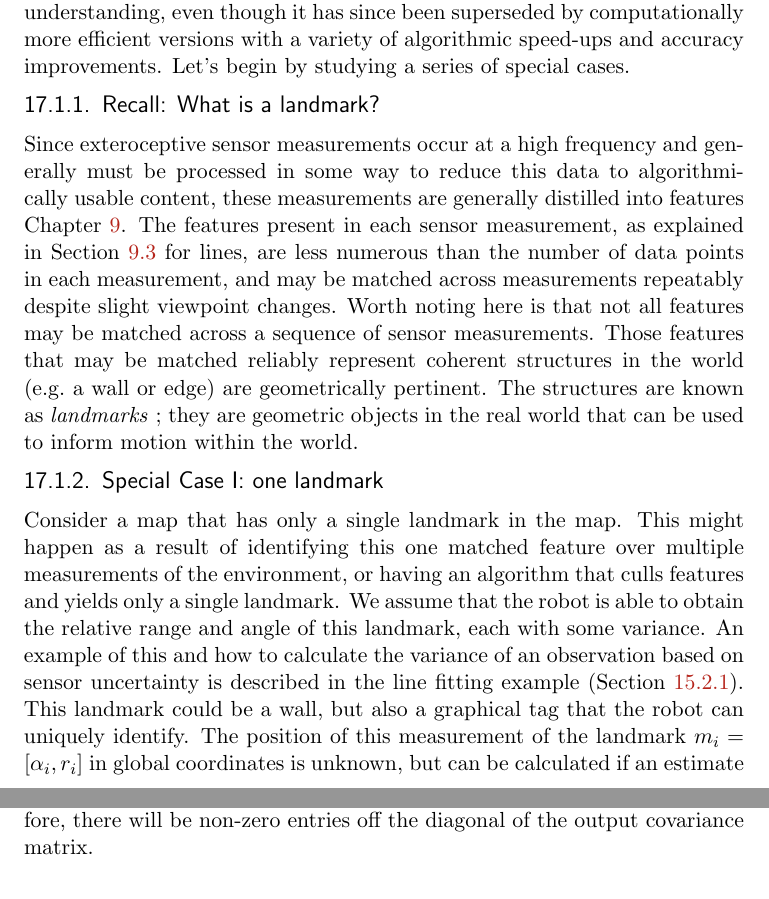
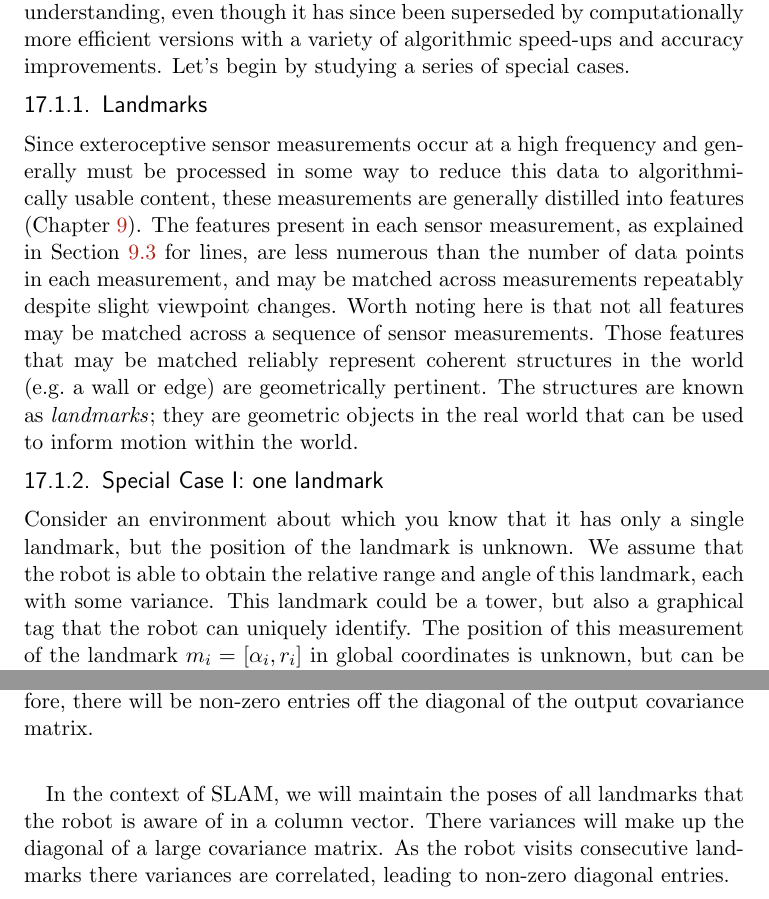
Before and after one commit to Introduction-to-Autonomous-Robots/Introduction-to-Autonomous-Robots, a LaTeX thesis (book.tex, which reads chapters/SLAM.tex): two parts of pages 298 and 300 of 367, joined at a grey line, cut so that both start at the same text. Compiled offline with pdfLaTeX.

Commit message:
updates to intro

```diff
--- a/chapters/SLAM.tex
+++ b/chapters/SLAM.tex
@@ -9,11 +9,12 @@ Robots are able to keep track of their position and orientation, known as \emph{
 \section{Introduction}
 The SLAM problem has been a cornerstone problem of autonomous mobile robotics for a long time. It provides the foundation for a robot to be transported to an unknown location and being able to explore the area and build metrically accurate maps and pose estimates through onboard sensing alone. This could be useful for any field robot, whether terrestrial, extraterrestrial, under the ocean or in an unexplored built environment. This chapter will introduce one of the first comprehensive solutions to the problem to build understanding, even though it has since been superseded by computationally more efficient versions with a variety of algorithmic speed-ups and accuracy improvements. Let's begin by studying a series of special cases.
 
-\subsection{Recall: What is a landmark?}
-Since exteroceptive sensor measurements occur at a high frequency and generally must be processed in some way to reduce this data to algorithmically usable content, these measurements are generally distilled into features \cref{chap:feature_extraction}. The features present in each sensor measurement, as explained in \cref{sec:line_recognition} for lines, are less numerous than the number of data points in each measurement, and may be matched across measurements repeatably despite slight viewpoint changes. Worth noting here is that not all features may be matched across a sequence of sensor measurements. Those features that may be matched reliably represent coherent structures in the world (e.g.\ a wall or edge) are geometrically pertinent. The structures are known as \emph{landmarks} \index{landmark}; they are geometric objects in the real world that can be used to inform motion within the world.
+\subsection{Landmarks}
+Since exteroceptive sensor measurements occur at a high frequency and generally must be processed in some way to reduce this data to algorithmically usable content, these measurements are generally distilled into features (\cref{chap:feature_extraction}). The features present in each sensor measurement, as explained in \cref{sec:line_recognition} for lines, are less numerous than the number of data points in each measurement, and may be matched across measurements repeatably despite slight viewpoint changes. Worth noting here is that not all features may be matched across a sequence of sensor measurements. Those features that may be matched reliably represent coherent structures in the world (e.g.\ a wall or edge) are geometrically pertinent. The structures are known as \emph{landmarks}; \index{Landmark} they are geometric objects in the real world that can be used to inform motion within the world.
 
 \subsection{Special Case I: one landmark}
-Consider a map that has only a single landmark in the map. This might happen as a result of identifying this one matched feature over multiple measurements of the environment, or having an algorithm that culls features and yields only a single landmark. We assume that the robot is able to obtain the relative range and angle of this landmark, each with some variance. An example of this and how to calculate the variance of an observation based on sensor uncertainty is described in the line fitting example (\cref{sec:linefitting}). This landmark could be a wall, but also a graphical tag that the robot can uniquely identify. The position of this measurement of the landmark $m_i=[\alpha_i,r_i]$  in global coordinates is unknown, but can be calculated if an estimate of the robot's position $\boldsymbol{\hat{x}_k}$ is known.  The variance of $ m_i$'s components is now the variance of the robot's position plus the variance of the observation.
+Consider an environment about which you know that it has only a single landmark, but the position of the landmark is unknown. %This might happen as a result of identifying this one matched feature over multiple measurements of the environment, or having an algorithm that culls features and yields only a single landmark.
+ We assume that the robot is able to obtain the relative range and angle of this landmark, each with some variance. This landmark could be a tower, but also a graphical tag that the robot can uniquely identify. The position of this measurement of the landmark $m_i=[\alpha_i,r_i]$  in global coordinates is unknown, but can be calculated if an estimate of the robot's position $\boldsymbol{\hat{x}_k}$ is known.  The variance of $ m_i$'s components is now the variance of the robot's position plus the variance of the observation.
 
 Now consider the robot moving toward the landmark and obtaining additional observations of it. Although the robot's position uncertainty is growing as it moves, it can now rely on the landmark $m_i$ to reduce the variance of its prior position (as long as the landmark is stationary). Repeated observations of the same landmark from different angles and distances might improve the quality of its estimation of the landmark's position, and hence, its own position. The robot therefore has a chance to keep its variance very close to that with which it initially observed the landmark and stored it into its map!
 
@@ -26,6 +27,8 @@ As a thought experiment, consider this: a robot is driving for quite a long time
 
 \section{The Covariance Matrix}
 When estimating quantities with multiple variables, such as the position of a robot that consists of its $x$-position, its $y$-position and its orientation, matrix notation is a convenient way of writing down the relationships between them. For error propagation, we have written the variances of each input variable into the diagonal of a covariance matrix. For example, when using a differential wheel robot, uncertainty in position expressed by $ \sigma_x, \sigma_y$ and $ \sigma_{\theta}$ were grounded in the uncertainty of its left and right wheel. We entered the variances of the left and right wheel into a $2 \times 2$ matrix and obtained a $3 \times 3$ matrix that had $ \sigma_x, \sigma_y$ and $ \sigma_{\theta}$ on its diagonal. Here, we set all other entries of the matrix to zero and ignored entries in the resulting matrix that were not on its diagonal. The reason we could do this is because the uncertainties in the left and right wheels are independent random processes: there is no reason that the left wheel slips, just because the right wheel slips. Thus the covariance---the measure on how much two random variables are changing together---of these is zero. This is not the case for the robot's position: uncertainty in one wheel will affect all output random variables ($ \sigma_x, \sigma_y$ and $ \sigma_{\theta}$) at the same time, which is expressed by their non-zero covariances. Therefore, there will be non-zero entries off the diagonal of the output covariance matrix.
+
+In the context of SLAM, we will maintain the poses of all landmarks that the robot is aware of in a column vector. There variances will make up the diagonal of a large covariance matrix. As the robot visits consecutive landmarks there variances are correlated, leading to non-zero diagonal entries.
 
 \section{EKF SLAM}\label{sec:ekfslam}\label{sec:ekfslam}
 The key idea in EKF SLAM is to extend the state vector from the robot's position (and potentially pose) to contain the position of all landmarks. Thus, the state:
```
